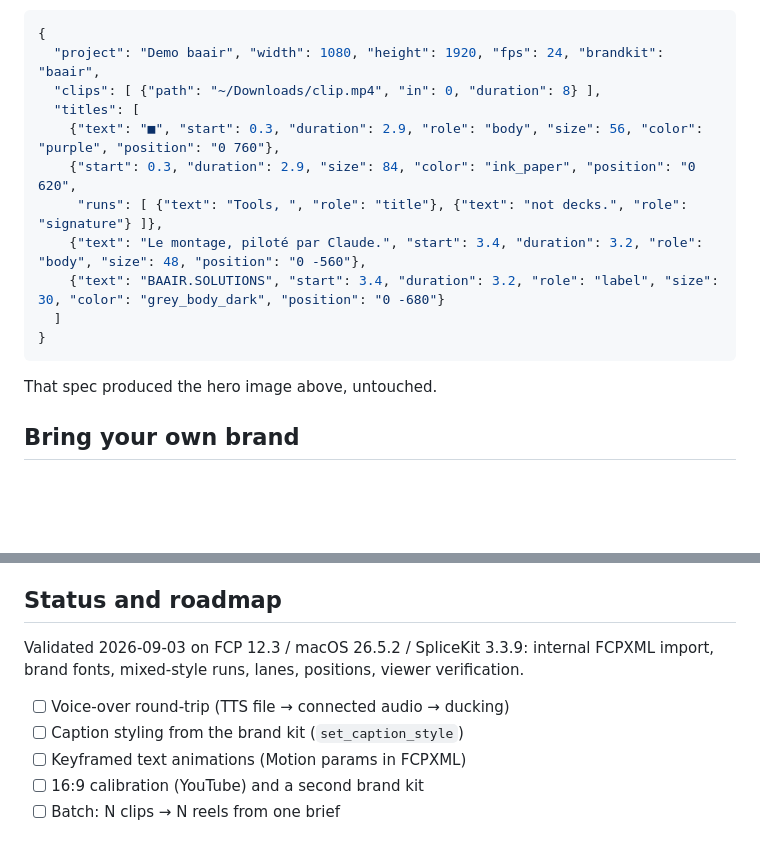
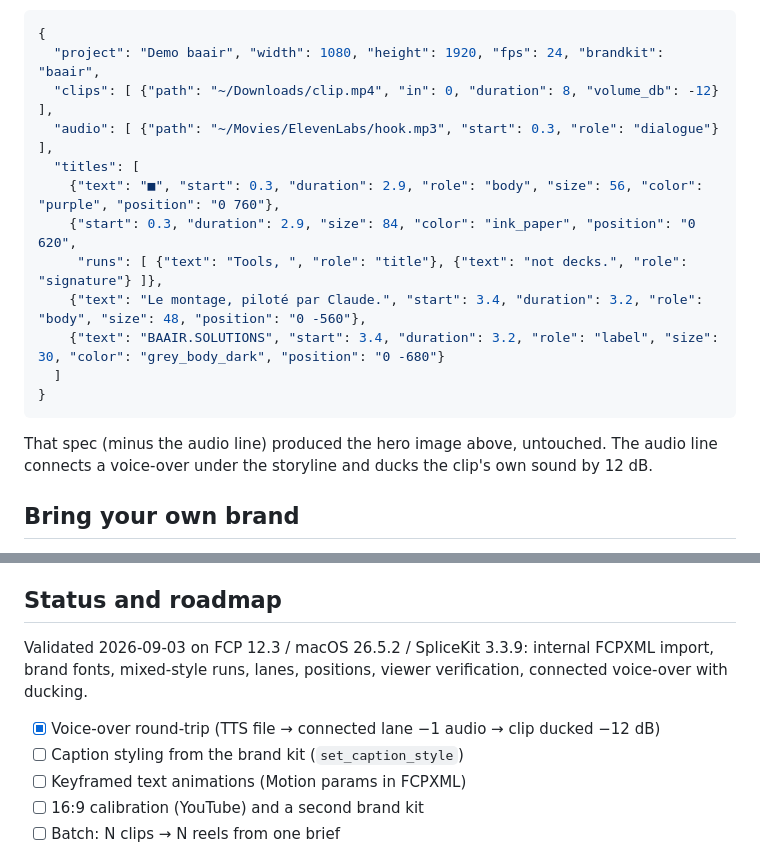
Before and after one commit to AlessandroB1989/fcp-live, a Markdown page: README.md, 2 parts joined by grey strips. Drawn GitHub-style; blank space fills up the shorter version.

````diff
--- a/README.md
+++ b/README.md
@@ -69,7 +69,8 @@ A spec is small and readable:
 ```json
 {
   "project": "Demo baair", "width": 1080, "height": 1920, "fps": 24, "brandkit": "baair",
-  "clips": [ {"path": "~/Downloads/clip.mp4", "in": 0, "duration": 8} ],
+  "clips": [ {"path": "~/Downloads/clip.mp4", "in": 0, "duration": 8, "volume_db": -12} ],
+  "audio": [ {"path": "~/Movies/ElevenLabs/hook.mp3", "start": 0.3, "role": "dialogue"} ],
   "titles": [
     {"text": "■", "start": 0.3, "duration": 2.9, "role": "body", "size": 56, "color": "purple", "position": "0 760"},
     {"start": 0.3, "duration": 2.9, "size": 84, "color": "ink_paper", "position": "0 620",
@@ -80,7 +81,7 @@ A spec is small and readable:
 }
 ```
 
-That spec produced the hero image above, untouched.
+That spec (minus the audio line) produced the hero image above, untouched. The audio line connects a voice-over under the storyline and ducks the clip's own sound by 12 dB.
 
 ## Bring your own brand
 
@@ -97,9 +98,9 @@ Copy `brandkits/baair.json`, rename, change the colours and the four font roles,
 
 ## Status and roadmap
 
-Validated 2026-09-03 on FCP 12.3 / macOS 26.5.2 / SpliceKit 3.3.9: internal FCPXML import, brand fonts, mixed-style runs, lanes, positions, viewer verification.
+Validated 2026-09-03 on FCP 12.3 / macOS 26.5.2 / SpliceKit 3.3.9: internal FCPXML import, brand fonts, mixed-style runs, lanes, positions, viewer verification, connected voice-over with ducking.
 
-- [ ] Voice-over round-trip (TTS file → connected audio → ducking)
+- [x] Voice-over round-trip (TTS file → connected lane −1 audio → clip ducked −12 dB)
 - [ ] Caption styling from the brand kit (`set_caption_style`)
 - [ ] Keyframed text animations (Motion params in FCPXML)
 - [ ] 16:9 calibration (YouTube) and a second brand kit
````
Also changed, not shown: SKILL.md (+1 -1 lines), docs/SKILL.fr.md (+1 -1 lines), examples/demo-reel-baair-voiceover-timeline.png (added), 2 other files.
